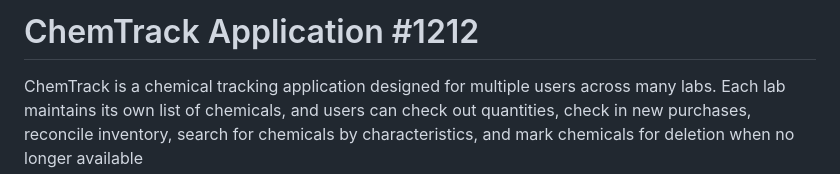
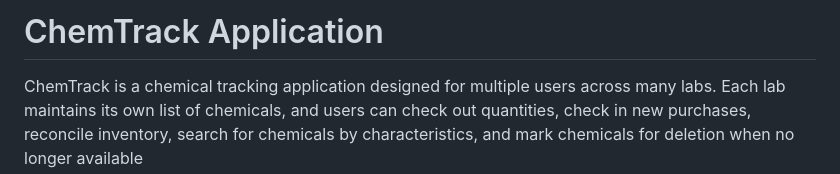
Before and after one commit to VishnuKosuri12/AI-prompt-project, a Markdown page: README.md, the part around the change. Drawn GitHub-style.

```diff
--- a/README.md
+++ b/README.md
@@ -1,4 +1,4 @@
-# ChemTrack Application #1212
+# ChemTrack Application
 
 ChemTrack is a chemical tracking application designed for multiple users across many labs. Each lab maintains its own list of chemicals, and users can check out quantities, check in new purchases, reconcile inventory, search for chemicals by characteristics, and mark chemicals for deletion when no longer available
 
```
